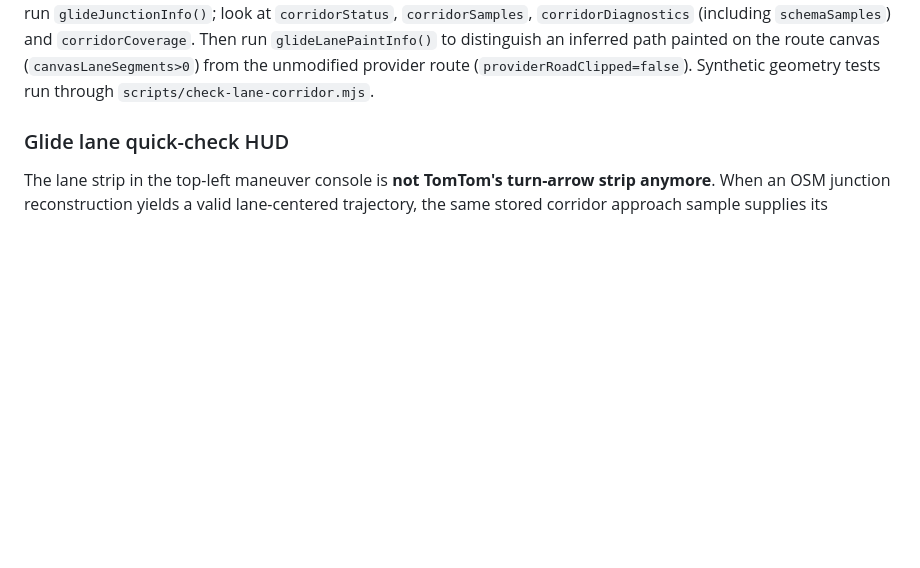
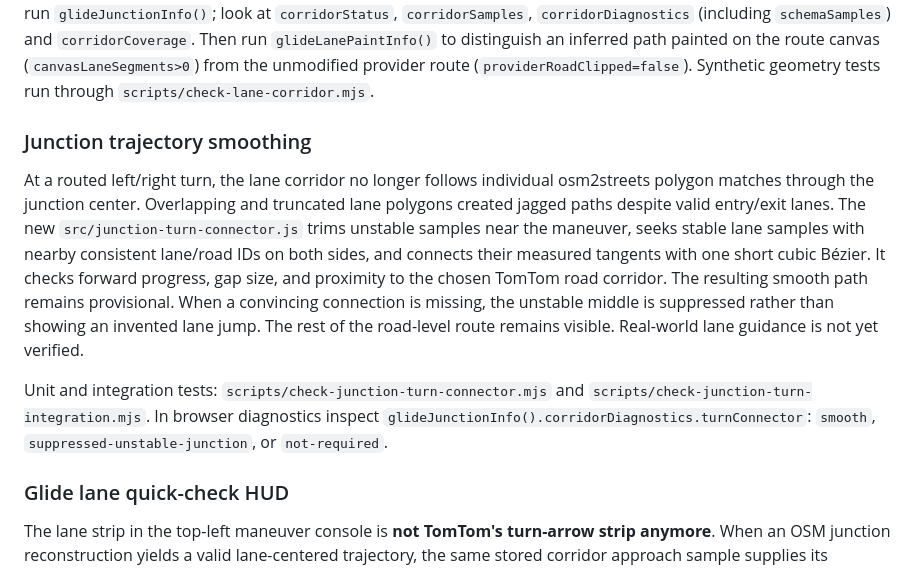
Before and after one commit to RazvanJuncu/laneform, a Markdown page: README.md, the part around the change. GitHub-like rendering; blank space fills up the shorter version.

Commit message:
Document smooth junction turn interpolation and safe ambiguous fallback

```diff
--- a/README.md
+++ b/README.md
@@ -102,6 +102,25 @@ Then run `glideLanePaintInfo()` to distinguish an inferred path painted on
 the route canvas (`canvasLaneSegments>0`) from the unmodified provider route
 (`providerRoadClipped=false`). Synthetic geometry tests run through
 `scripts/check-lane-corridor.mjs`.
+
+### Junction trajectory smoothing
+
+At a routed left/right turn, the lane corridor no longer follows individual
+osm2streets polygon matches through the junction center. Overlapping and
+truncated lane polygons created jagged paths despite valid entry/exit lanes.
+The new `src/junction-turn-connector.js` trims unstable samples near the
+maneuver, seeks stable lane samples with nearby consistent lane/road IDs
+on both sides, and connects their measured tangents with one short cubic
+Bézier. It checks forward progress, gap size, and proximity to the chosen
+TomTom road corridor. The resulting smooth path remains provisional. When
+a convincing connection is missing, the unstable middle is suppressed rather
+than showing an invented lane jump. The rest of the road-level route remains
+visible. Real-world lane guidance is not yet verified.
+
+Unit and integration tests: `scripts/check-junction-turn-connector.mjs` and
+`scripts/check-junction-turn-integration.mjs`. In browser diagnostics inspect
+`glideJunctionInfo().corridorDiagnostics.turnConnector`: `smooth`,
+`suppressed-unstable-junction`, or `not-required`.
 
 ### Glide lane quick-check HUD
 
```
